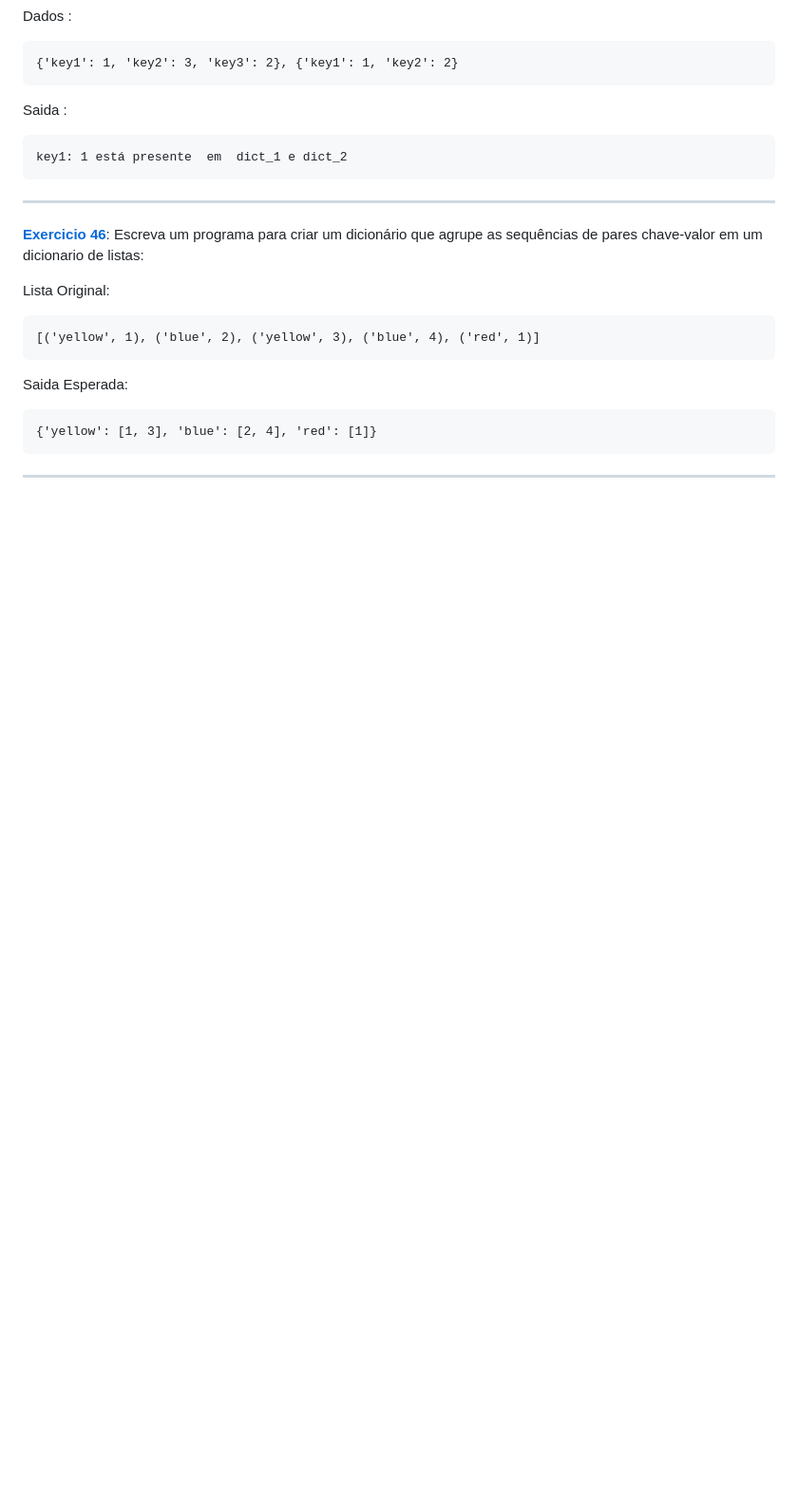
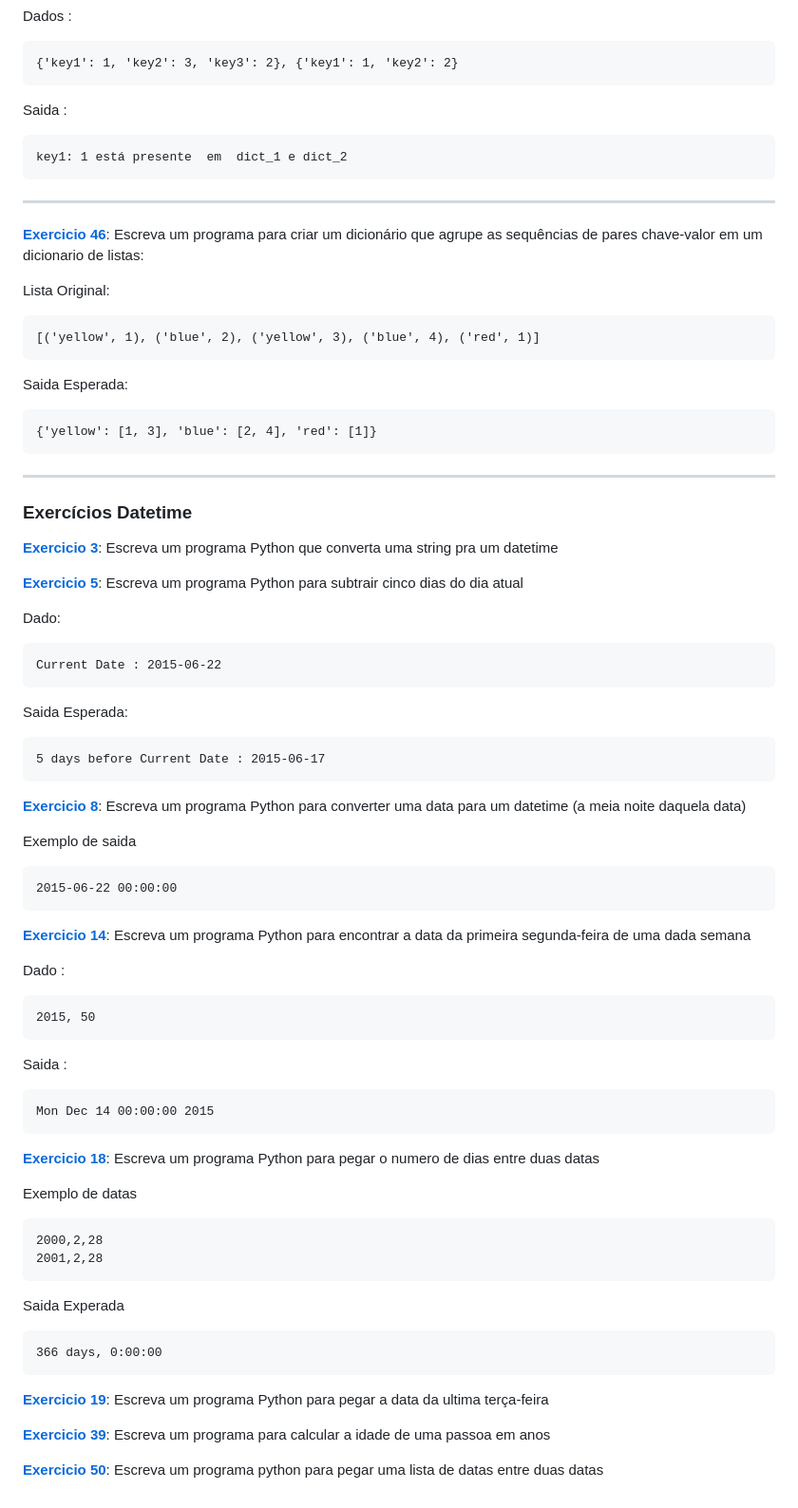
Before and after one commit to Rafael-Benicio/treinamento_natural, a Markdown page: Python/exercises_list.md, the part around the change. Shown at 95% size. Rendered like a GitHub page; blank space fills up the shorter version.

Commit message:
Adicionado a lista de exercicios de datetime

```diff
--- a/Python/exercises_list.md
+++ b/Python/exercises_list.md
@@ -188,3 +188,54 @@ Saida Esperada:
 {'yellow': [1, 3], 'blue': [2, 4], 'red': [1]}
 ~~~
 ---
+
+### Exercícios Datetime
+
+[**Exercicio 3**](./Python_exercises/Datetime/3.py): Escreva um programa Python que converta uma string pra um datetime
+
+[**Exercicio 5**](./Python_exercises/Datetime/5.py): Escreva um programa Python para subtrair cinco dias do dia atual
+
+Dado:
+~~~
+Current Date : 2015-06-22
+~~~
+Saida Esperada:
+~~~
+5 days before Current Date : 2015-06-17
+~~~
+
+[**Exercicio 8**](./Python_exercises/Datetime/8.py): Escreva um programa Python para converter uma data para um datetime (a meia noite daquela data)
+
+Exemplo de saida
+~~~
+2015-06-22 00:00:00
+~~~
+
+[**Exercicio 14**](./Python_exercises/Datetime/14.py): Escreva um programa Python para encontrar a data da primeira segunda-feira de uma dada semana
+
+Dado :
+~~~
+2015, 50
+~~~
+Saida :
+~~~
+Mon Dec 14 00:00:00 2015
+~~~
+
+[**Exercicio 18**](./Python_exercises/Datetime/18.py): Escreva um programa Python para pegar o numero de dias entre duas datas
+
+Exemplo de datas
+~~~
+2000,2,28
+2001,2,28
+~~~
+Saida Experada
+~~~
+366 days, 0:00:00
+~~~
+
+[**Exercicio 19**](./Python_exercises/Datetime/19.py): Escreva um programa Python para pegar a data da ultima terça-feira
+
+[**Exercicio 39**](./Python_exercises/Datetime/39.py): Escreva um programa para calcular a idade de uma passoa em anos
+
+[**Exercicio 50**](./Python_exercises/Datetime/50.py): Escreva um programa python para pegar uma lista de datas entre duas datas
```
